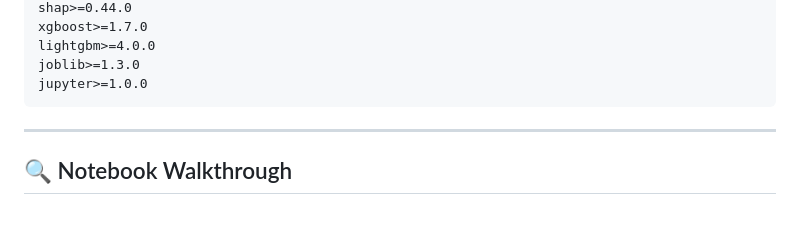
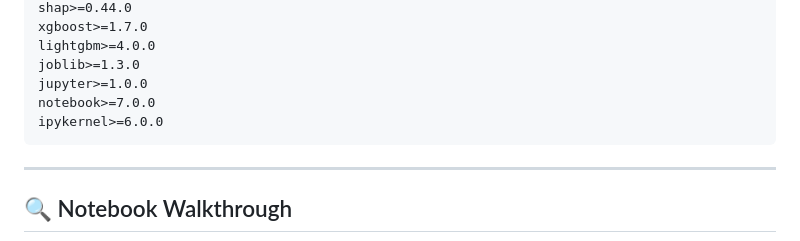
Before and after one commit to jameskoero/loan-risk-assessment, a Markdown page: README-4.md, the part around the change. Rendered like a GitHub page; blank space fills up the shorter version.

Commit message:
Add notebook>=7.0.0 and ipykernel>=6.0.0 to requirements section in README-4.md
Agent-Logs-Url: https://github.com/jameskoero/loan-risk-assessment/sessions/6e25537b-70fd-4ae4-aa12-27160f9dd27d

Co-authored-by: jameskoero <227142491+jameskoero@users.noreply.github.com>

````diff
--- a/README-4.md
+++ b/README-4.md
@@ -153,6 +153,8 @@ xgboost>=1.7.0
 lightgbm>=4.0.0
 joblib>=1.3.0
 jupyter>=1.0.0
+notebook>=7.0.0
+ipykernel>=6.0.0
 ```
 
 ---
````
